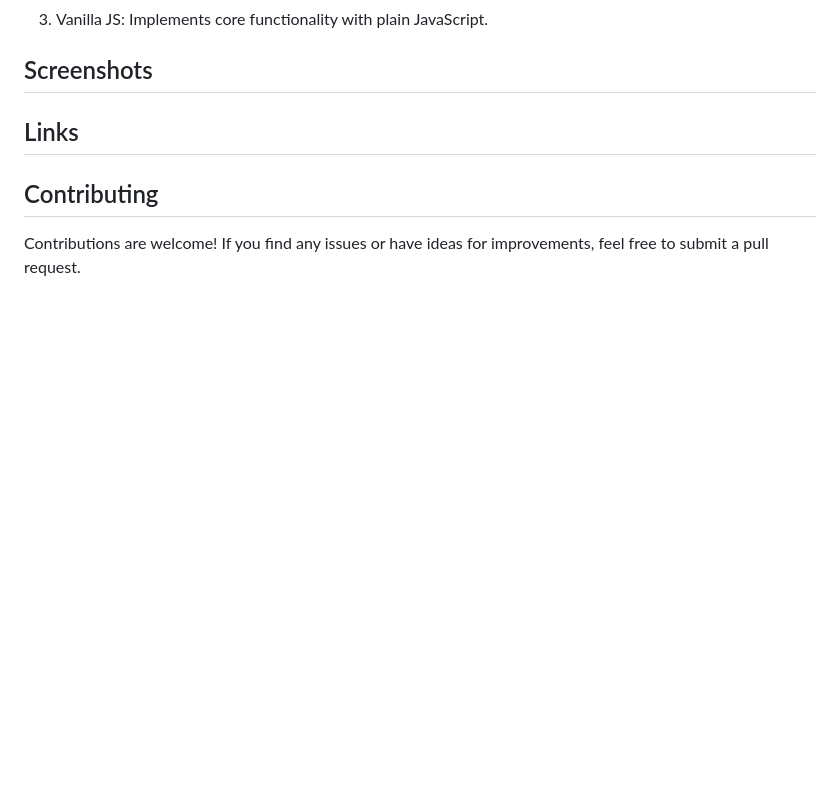
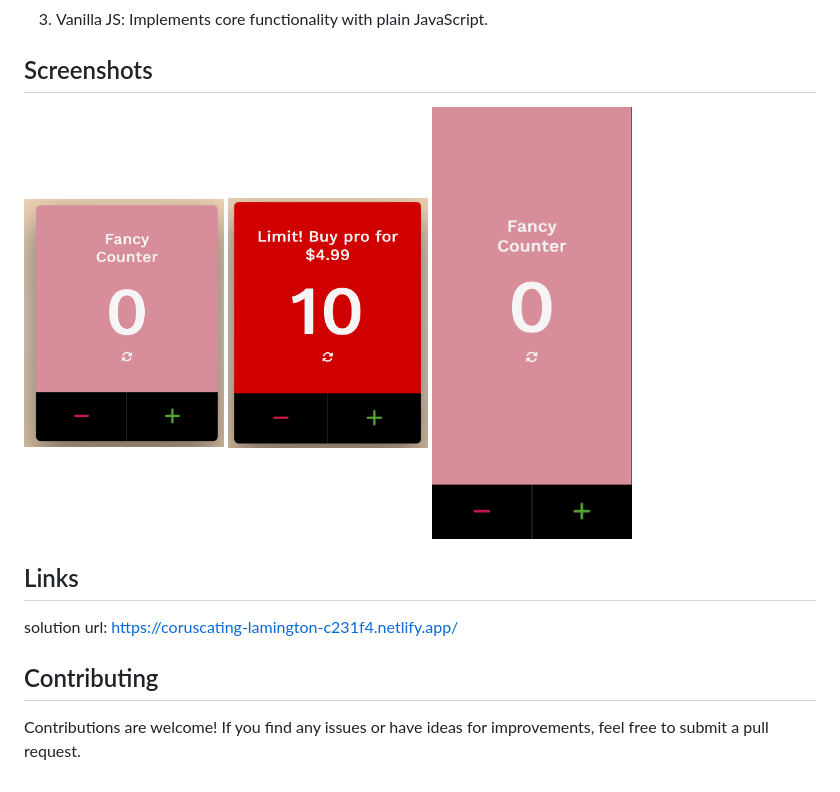
Before and after one commit to Kumaravel187/personal-fancy-counter, a Markdown page: README.md, the part around the change. Rendered like a GitHub page; pictures changed too: image-1.png (added), image-2.png (added), image-3.png (added); blank space fills up the shorter version.

Commit message:
Completed project
- Updated readme.md

```diff
--- a/README.md
+++ b/README.md
@@ -56,7 +56,13 @@ This project uses the following technologies:
 
 ## Screenshots
 
+<img src="image-1.png" alt="counter application desktop" width="200"/>
+<img src="image-2.png" alt="counter application desktop with error" width="200"/>
+<img src="image-3.png" alt="counter application mobile" width="200"/>
+
 ## Links
+
+solution url: https://coruscating-lamington-c231f4.netlify.app/
 
 ## Contributing
 
```
